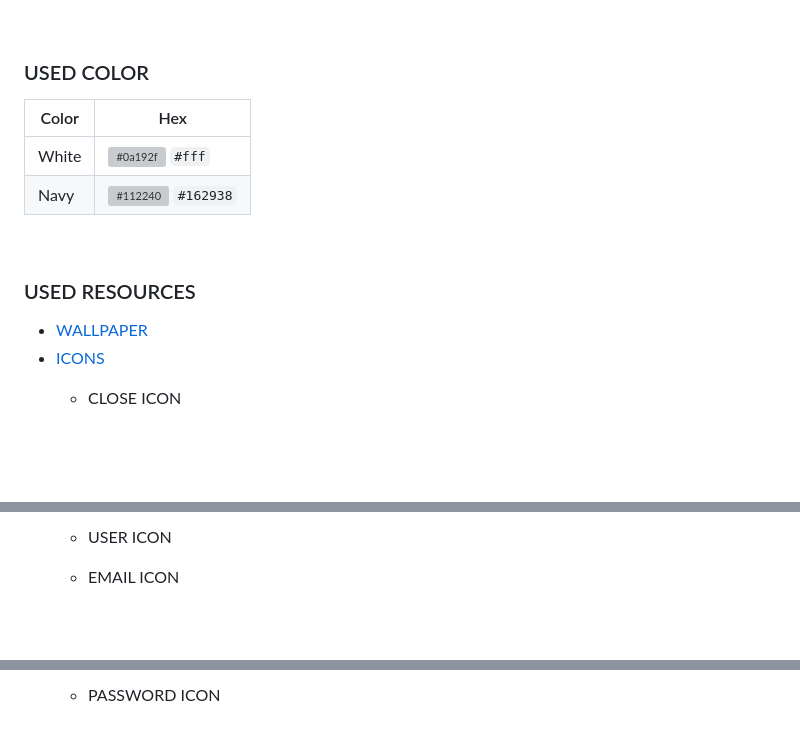
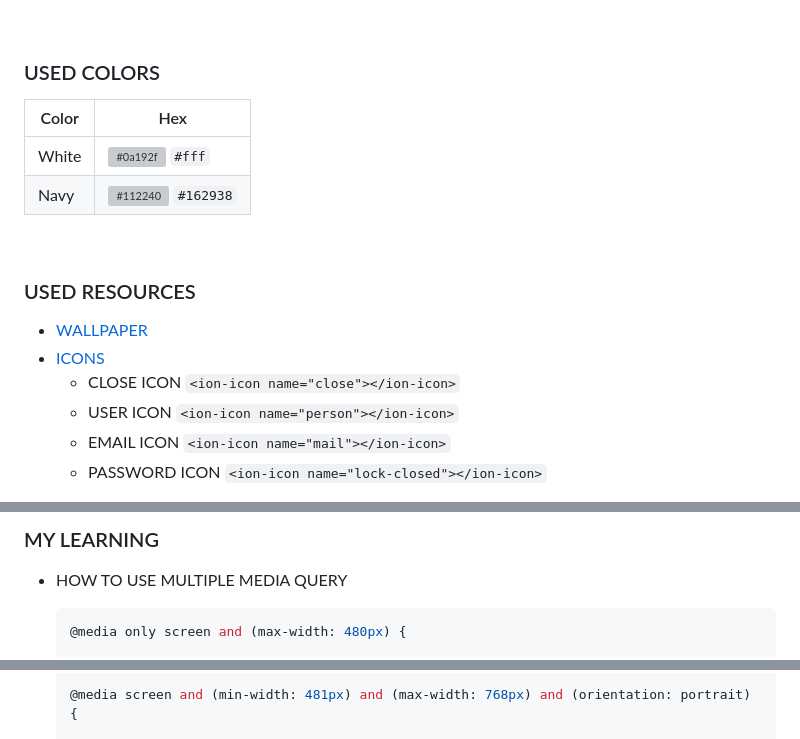
Before and after one commit to montasim/login-and-register-page, a Markdown page: README.md, 3 parts joined by grey strips. GitHub-like rendering; blank space fills up the shorter version; grey boxes are pictures that could not be loaded.

````diff
--- a/README.md
+++ b/README.md
@@ -34,7 +44,7 @@
 
 <br/>
 
-### USED COLOR
+### USED COLORS
 
 | Color      | Hex                                                          |
 |------------|--------------------------------------------------------------|
@@ -47,5 +57,8 @@
 
 - [WALLPAPER](./src/media/images/background.jpg)
 - [ICONS](https://ionic.io/ionicons)
-  - CLOSE ICON
+  - CLOSE ICON `<ion-icon name="close"></ion-icon>`
+  - USER ICON `<ion-icon name="person"></ion-icon>`
+  - EMAIL ICON `<ion-icon name="mail"></ion-icon>`
+  - PASSWORD ICON `<ion-icon name="lock-closed"></ion-icon>`
 
@@ -53,7 +66,8 @@
 
-  - USER ICON
+### MY LEARNING
 
-    > <ion-icon name="person"></ion-icon>
+- HOW TO USE MULTIPLE MEDIA QUERY
 
-  - EMAIL ICON
+  ```css
+  @media only screen and (max-width: 480px) {
 
@@ -61,3 +75,3 @@
 
-  - PASSWORD ICON
+  @media screen and (min-width: 481px) and (max-width: 768px) and (orientation: portrait) {
 
````
Also changed, not shown: other parts of README.md (+63 -3 lines).
